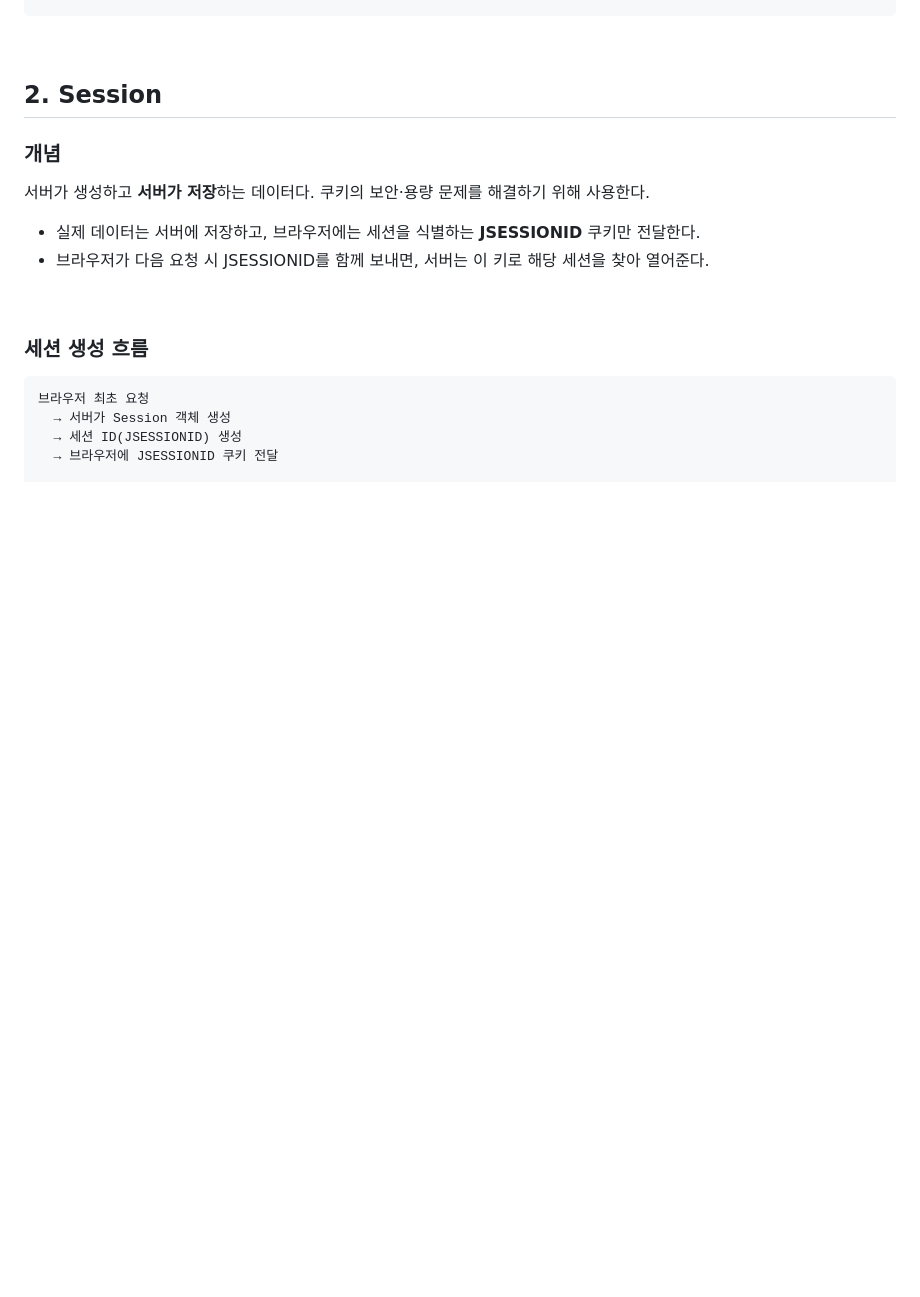
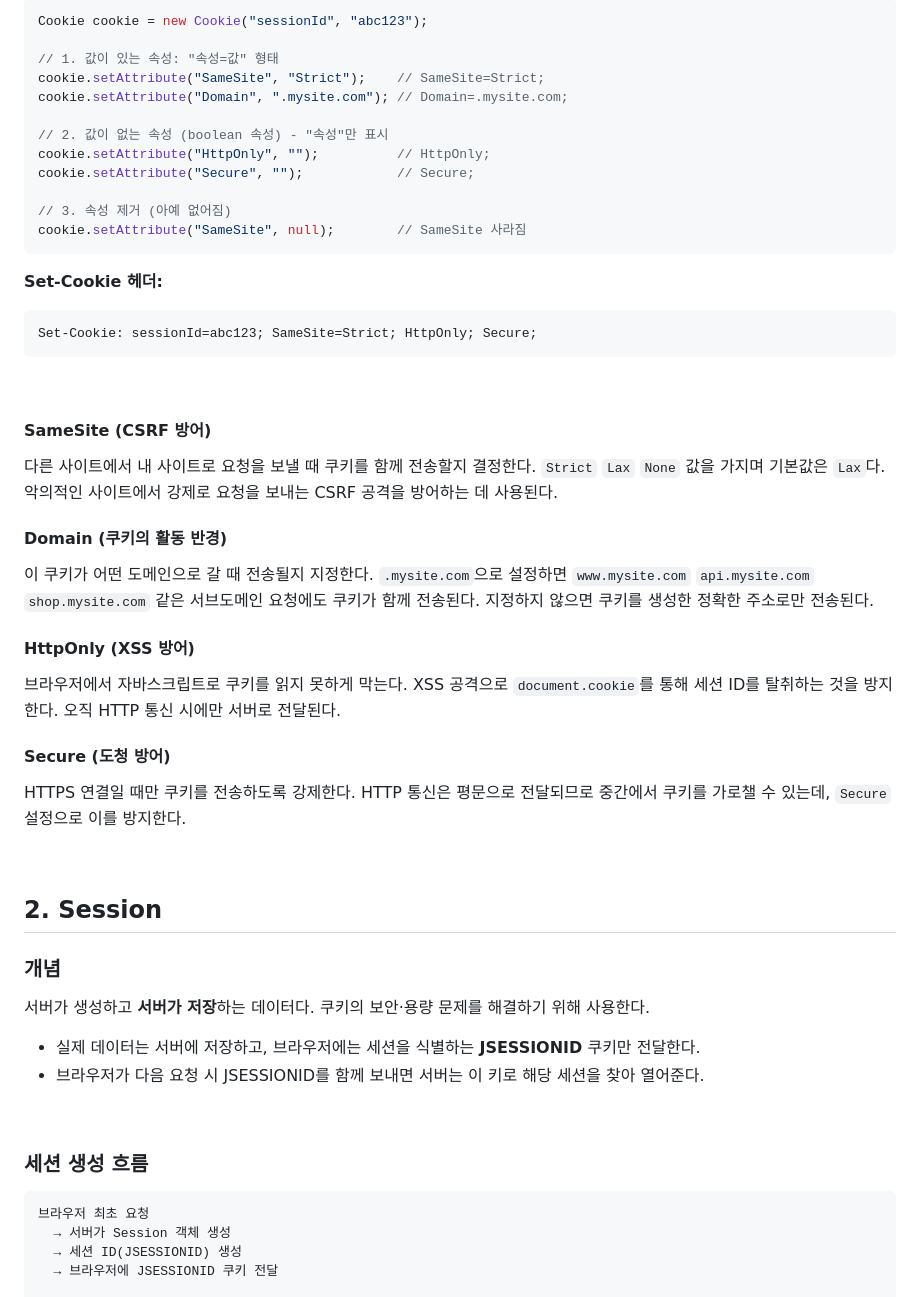
Before and after one commit to hyunjeekang/til, a Markdown page: web/session-cookie.md, the part around one of its changes. Rendered like a GitHub page; blank space fills up the shorter version.

Commit message:
add cookie note

````diff
--- a/web/session-cookie.md
+++ b/web/session-cookie.md
@@ -29,3 +92,43 @@ Cookie[] cookies = request.getCookies();
+```java
+Cookie cookie = new Cookie("sessionId", "abc123");
+
+// 1. 값이 있는 속성: "속성=값" 형태
+cookie.setAttribute("SameSite", "Strict");    // SameSite=Strict;
+cookie.setAttribute("Domain", ".mysite.com"); // Domain=.mysite.com;
+
+// 2. 값이 없는 속성 (boolean 속성) - "속성"만 표시
+cookie.setAttribute("HttpOnly", "");          // HttpOnly;
+cookie.setAttribute("Secure", "");            // Secure;
+
+// 3. 속성 제거 (아예 없어짐)
+cookie.setAttribute("SameSite", null);        // SameSite 사라짐
+```
+
+**Set-Cookie 헤더:**
+```
+Set-Cookie: sessionId=abc123; SameSite=Strict; HttpOnly; Secure;
+```
+
+<br>
+
+#### SameSite (CSRF 방어)
+
+다른 사이트에서 내 사이트로 요청을 보낼 때 쿠키를 함께 전송할지 결정한다. `Strict` `Lax` `None` 값을 가지며 기본값은 `Lax`다. 악의적인 사이트에서 강제로 요청을 보내는 CSRF 공격을 방어하는 데 사용된다.
+
+#### Domain (쿠키의 활동 반경)
+
+이 쿠키가 어떤 도메인으로 갈 때 전송될지 지정한다. `.mysite.com`으로 설정하면 `www.mysite.com` `api.mysite.com` `shop.mysite.com` 같은 서브도메인 요청에도 쿠키가 함께 전송된다. 지정하지 않으면 쿠키를 생성한 정확한 주소로만 전송된다.
+
+#### HttpOnly (XSS 방어)
+
+브라우저에서 자바스크립트로 쿠키를 읽지 못하게 막는다. XSS 공격으로 `document.cookie`를 통해 세션 ID를 탈취하는 것을 방지한다. 오직 HTTP 통신 시에만 서버로 전달된다.
+
+#### Secure (도청 방어)
+
+HTTPS 연결일 때만 쿠키를 전송하도록 강제한다. HTTP 통신은 평문으로 전달되므로 중간에서 쿠키를 가로챌 수 있는데, `Secure` 설정으로 이를 방지한다.
+
+<br>
+
 ## 2. Session
 
 ### 개념
@@ -33,7 +136,7 @@ Cookie[] cookies = request.getCookies();
 서버가 생성하고 **서버가 저장**하는 데이터다. 쿠키의 보안·용량 문제를 해결하기 위해 사용한다.
 
 - 실제 데이터는 서버에 저장하고, 브라우저에는 세션을 식별하는 **JSESSIONID** 쿠키만 전달한다.
-- 브라우저가 다음 요청 시 JSESSIONID를 함께 보내면, 서버는 이 키로 해당 세션을 찾아 열어준다.
+- 브라우저가 다음 요청 시 JSESSIONID를 함께 보내면 서버는 이 키로 해당 세션을 찾아 열어준다.
 
 <br>
 
````
Also changed, not shown: other parts of web/session-cookie.md (+91 -2 lines).
